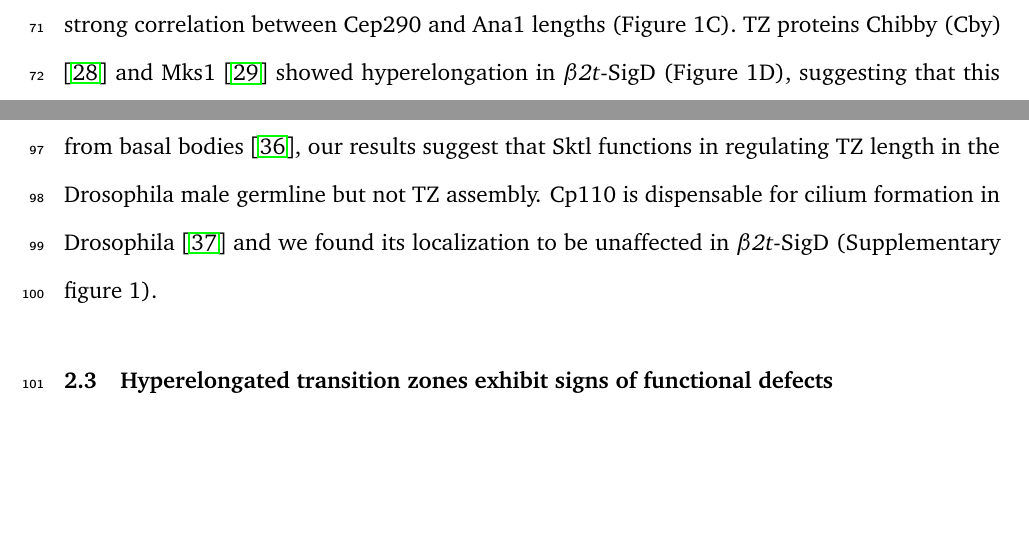
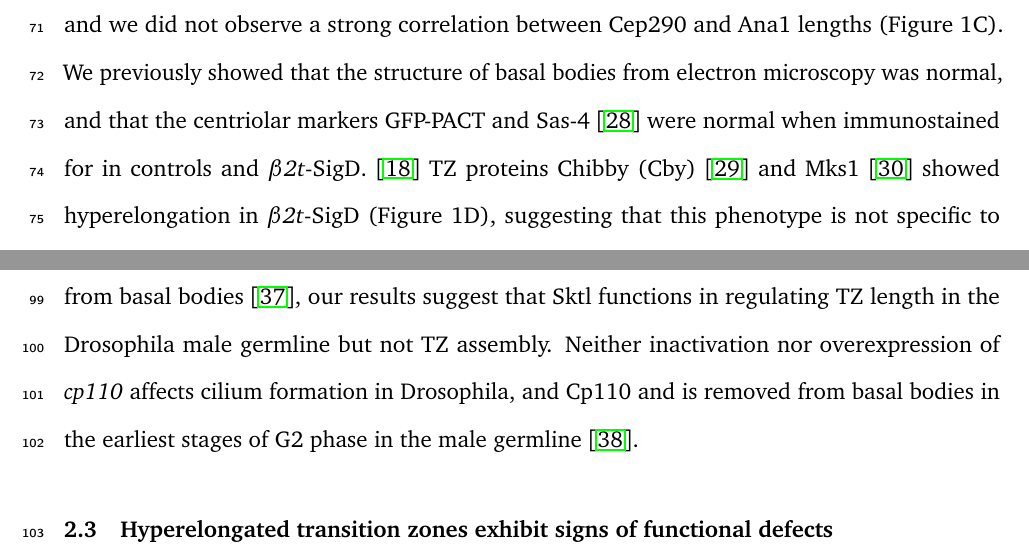
Before and after one commit to alindgupta/germline-manuscript, a LaTeX document (latex/paper.tex): two parts of pages 4 and 5 of 21, joined at a grey line, cut so that both start at the same text, the shorter picture padded with empty space. Compiled offline with pdfLaTeX.

Commit message:
Edits from B. Durand's review

```diff
--- a/latex/paper.tex
+++ b/latex/paper.tex
@@ -183,6 +184,12 @@
     Ana1 length was not affected in \sigd{},
     and we did not observe a strong
     correlation between Cep290 and Ana1 lengths (Figure 1C).
+    We previously showed that the structure of basal bodies
+    from electron microscopy was normal, and that the centriolar
+    markers GFP-PACT and Sas-4 \citep{basto2006flies}
+    were normal when immunostained for
+    in controls and \sigd{}.
+    \citep{wei2008depletion}
     TZ proteins Chibby (Cby) \citep{enjolras2012drosophila} and
     Mks1 \citep{vieillard2016transition}
     showed hyperelongation in \sigd{} (Figure 1D),
@@ -241,8 +248,10 @@
     our results suggest that Sktl functions in
     regulating TZ length in the Drosophila male germline
     but not TZ assembly.
-    Cp110 is dispensable for cilium formation in Drosophila \citep{franz2013cp110}
-    and we found its localization to be unaffected in \sigd{} (Supplementary figure 1).
+    Neither inactivation nor overexpression of \textit{cp110} affects
+    cilium formation in Drosophila, and Cp110
+    and is removed from basal bodies in the earliest stages of G2 phase in the male germline
+    \citep{franz2013cp110}.
 
     %
     %   Results - 3
```
Also changed, not shown: latex/paper.tex (23 more changed lines).
